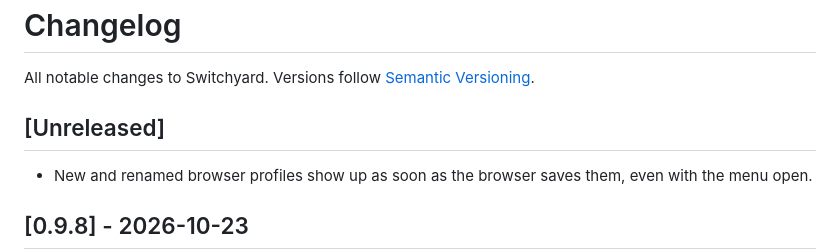
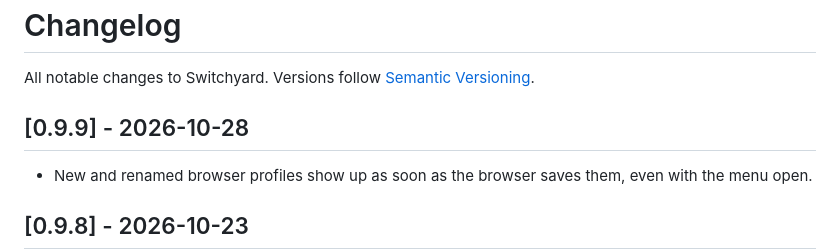
Before and after one commit to kevinebaugh/switchyard, a Markdown page: CHANGELOG.md, the part around the change. Rendered like a GitHub page.

Commit message:
Release 0.9.9
Co-Authored-By: Claude Opus 5.5 <noreply@anthropic.com>

```diff
--- a/CHANGELOG.md
+++ b/CHANGELOG.md
@@ -2,7 +2,7 @@
 
 All notable changes to Switchyard. Versions follow [Semantic Versioning](https://semver.org).
 
-## [Unreleased]
+## [0.9.9] - 2026-10-28
 
 - New and renamed browser profiles show up as soon as the browser saves them, even with the menu open.
 
```
